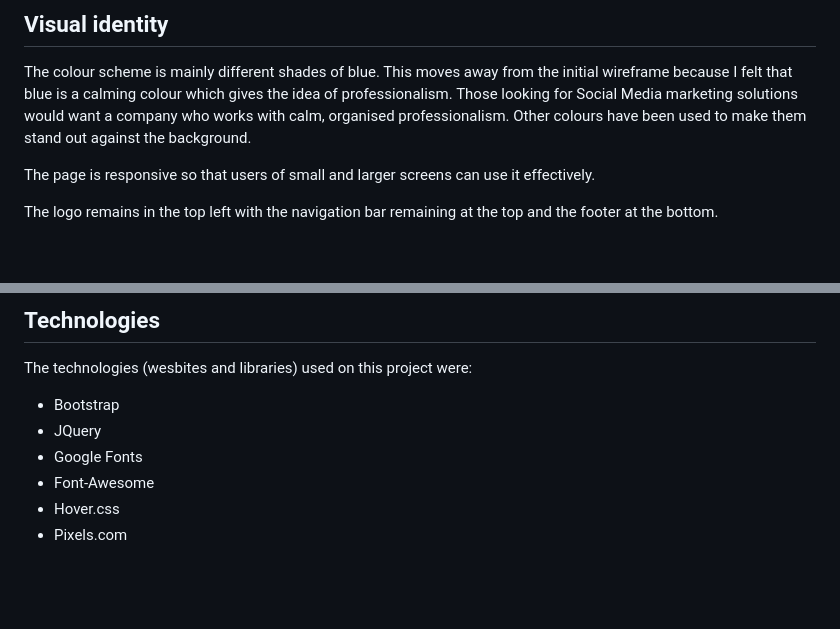
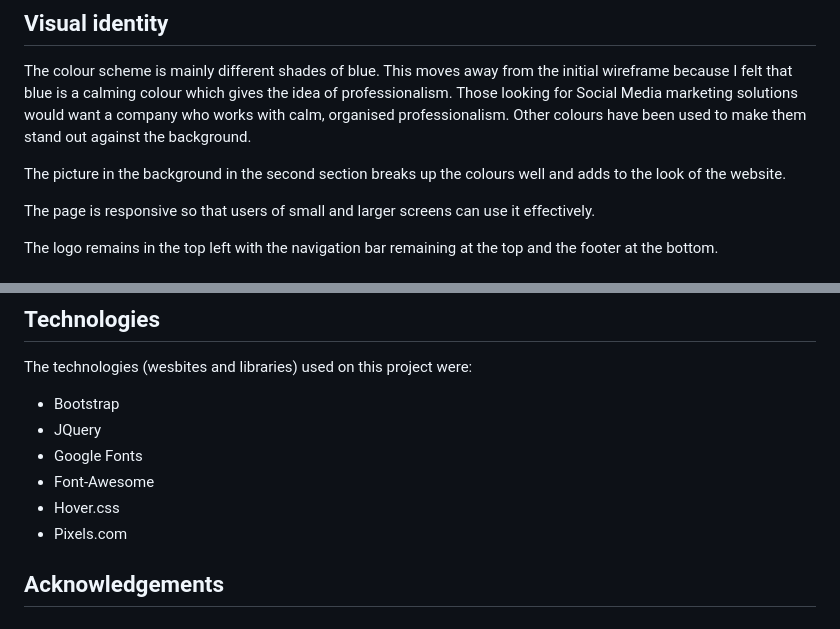
Before and after one commit to mphil17/ASM, a Markdown page: README.md, 2 parts joined by grey strips. Drawn GitHub-style; blank space fills up the shorter version.

Commit message:
added a picture to README.md and took out integrity and cross-origin from JQuery script as not needed.

```diff
--- a/README.md
+++ b/README.md
@@ -24,6 +26,8 @@ https://mphil17.github.io/Milestone-Project-1-Social-Media/
 ## Visual identity
 
 The colour scheme is mainly different shades of blue. This moves away from the initial wireframe because I felt that blue is a calming colour which gives the idea of professionalism. Those looking for Social Media marketing solutions would want a company who works with calm, organised professionalism. Other colours have been used to make them stand out against the background.
+
+The picture in the background in the second section breaks up the colours well and adds to the look of the website.
 
 The page is responsive so that users of small and larger screens can use it effectively.
 
@@ -74,3 +78,5 @@ The technologies (wesbites and libraries) used on this project were:
 - Font-Awesome
 - Hover.css
 - Pixels.com
+
+## Acknowledgements
```
Also changed, not shown: other parts of README.md (+2 -0 lines), assets/images/responsive.jpg (added), 5 other files.
